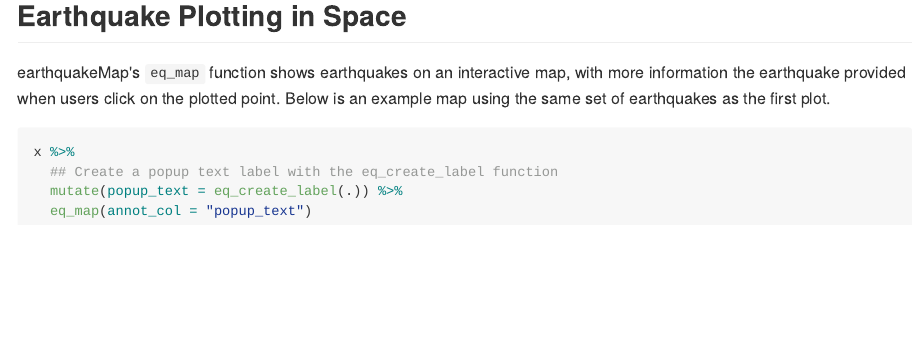
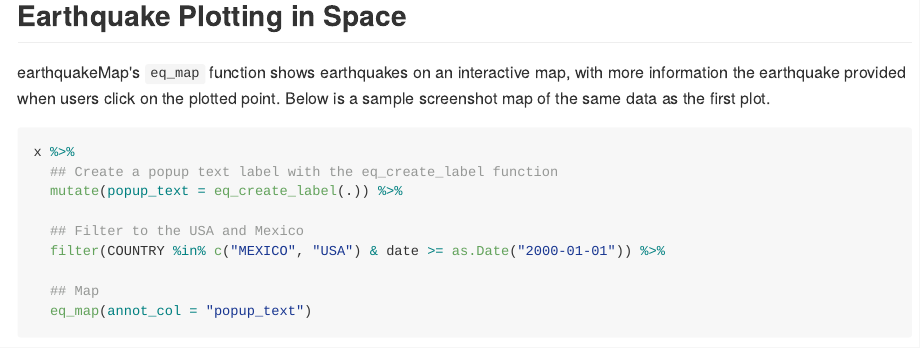
Before and after one commit to codyschulz/earthquakeMap, an R Markdown document (README.Rmd): the page in a window 1100 px wide, from 2170 px down. The pictures show the output file README.md that the author committed with the source, drawn offline in the style of GitHub.

Commit message:
Updated README file to use manual leaflet image

````diff
--- a/README.Rmd
+++ b/README.Rmd
@@ -96,11 +96,16 @@ plot1
 
 ## Earthquake Plotting in Space
 
-earthquakeMap's `eq_map` function shows earthquakes on an interactive map, with more information the earthquake provided when users click on the plotted point. Below is an example map using the same set of earthquakes as the first plot.
+earthquakeMap's `eq_map` function shows earthquakes on an interactive map, with more information the earthquake provided when users click on the plotted point. Below is a sample screenshot map of the same data as the first plot.
 
-```{r eq_map_ex}
+```{r eq_map_ex, eval = FALSE}
 x %>%
   ## Create a popup text label with the eq_create_label function
   mutate(popup_text = eq_create_label(.)) %>%
+
+  ## Filter to the USA and Mexico
+  filter(COUNTRY %in% c("MEXICO", "USA") & date >= as.Date("2000-01-01")) %>%
+
+  ## Map
   eq_map(annot_col = "popup_text")
 ```
````
Also changed, not shown: README.md, README.Rmd (2 more changed lines).
